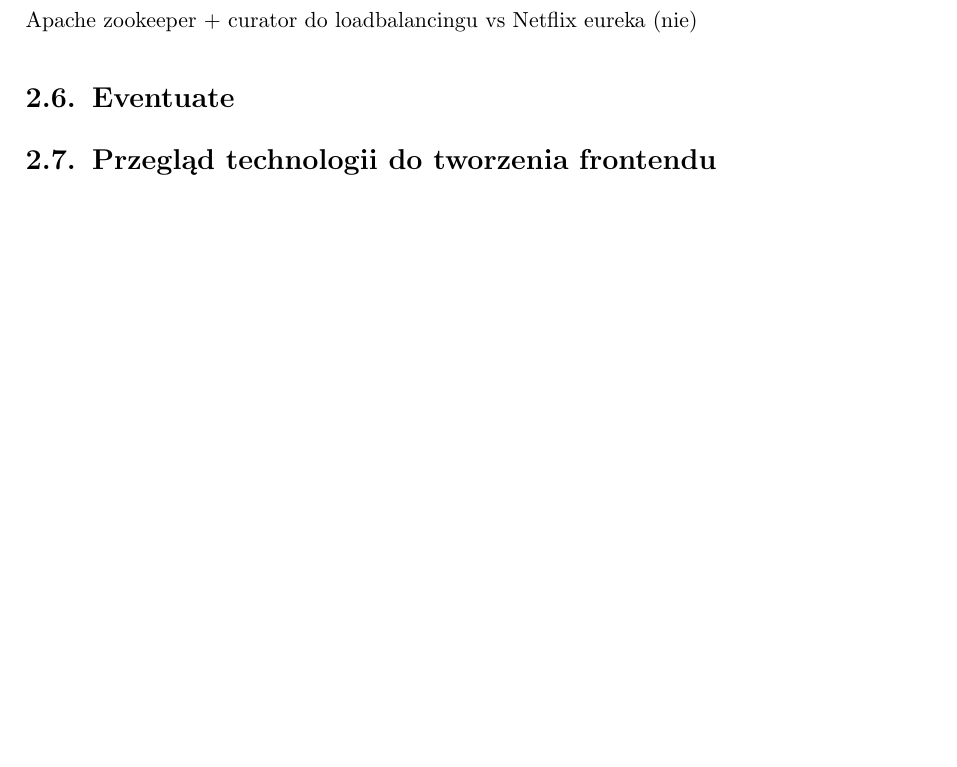
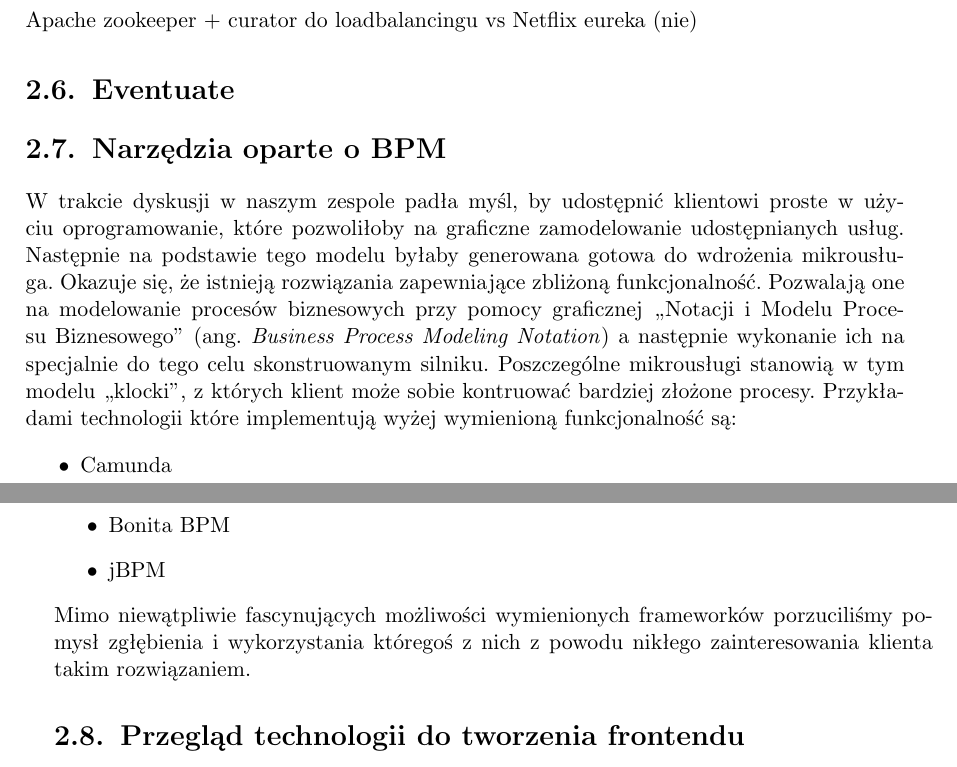
Before and after one commit to zhtk/bachelor-thesis, a LaTeX thesis (praca.tex): part of page 14 of 23 before the commit and two parts of pages 14 and 15 of 23 after it, the two joined at a grey line, cut so that both start at the same text, the shorter picture padded with empty space. Compiled offline with pdfLaTeX.

Commit message:
Awarie i BPM

```diff
--- a/praca.tex
+++ b/praca.tex
@@ -261,4 +263,14 @@
 \section{Eventuate}
 % TODO
 
+\section{Narzędzia oparte o BPM}
+
+W trakcie dyskusji w naszym zespole padła myśl, by udostępnić klientowi proste w użyciu oprogramowanie, które pozwoliłoby na graficzne zamodelowanie udostępnianych usług. Następnie na podstawie tego modelu byłaby generowana gotowa do wdrożenia mikrousługa. Okazuje się, że istnieją rozwiązania zapewniające zbliżoną funkcjonalność. Pozwalają one na modelowanie procesów biznesowych przy pomocy graficznej ,,Notacji i Modelu Procesu Biznesowego'' (ang. \textit{Business Process Modeling Notation}) a następnie wykonanie ich na specjalnie do tego celu skonstruowanym silniku. Poszczególne mikrousługi stanowią w tym modelu ,,klocki'', z których klient może sobie kontruować bardziej złożone procesy. Przykładami technologii które implementują wyżej wymienioną funkcjonalność są:
+\begin{itemize}
+	\item Camunda
+	\item Bonita BPM
+	\item jBPM
+\end{itemize}
+Mimo niewątpliwie fascynujących możliwości wymienionych frameworków porzuciliśmy pomysł zgłębienia i wykorzystania któregoś z nich z powodu nikłego zainteresowania klienta takim rozwiązaniem.
+
 \section{Przegląd technologii do tworzenia frontendu}
```
Also changed, not shown: praca.tex (12 more changed lines).
